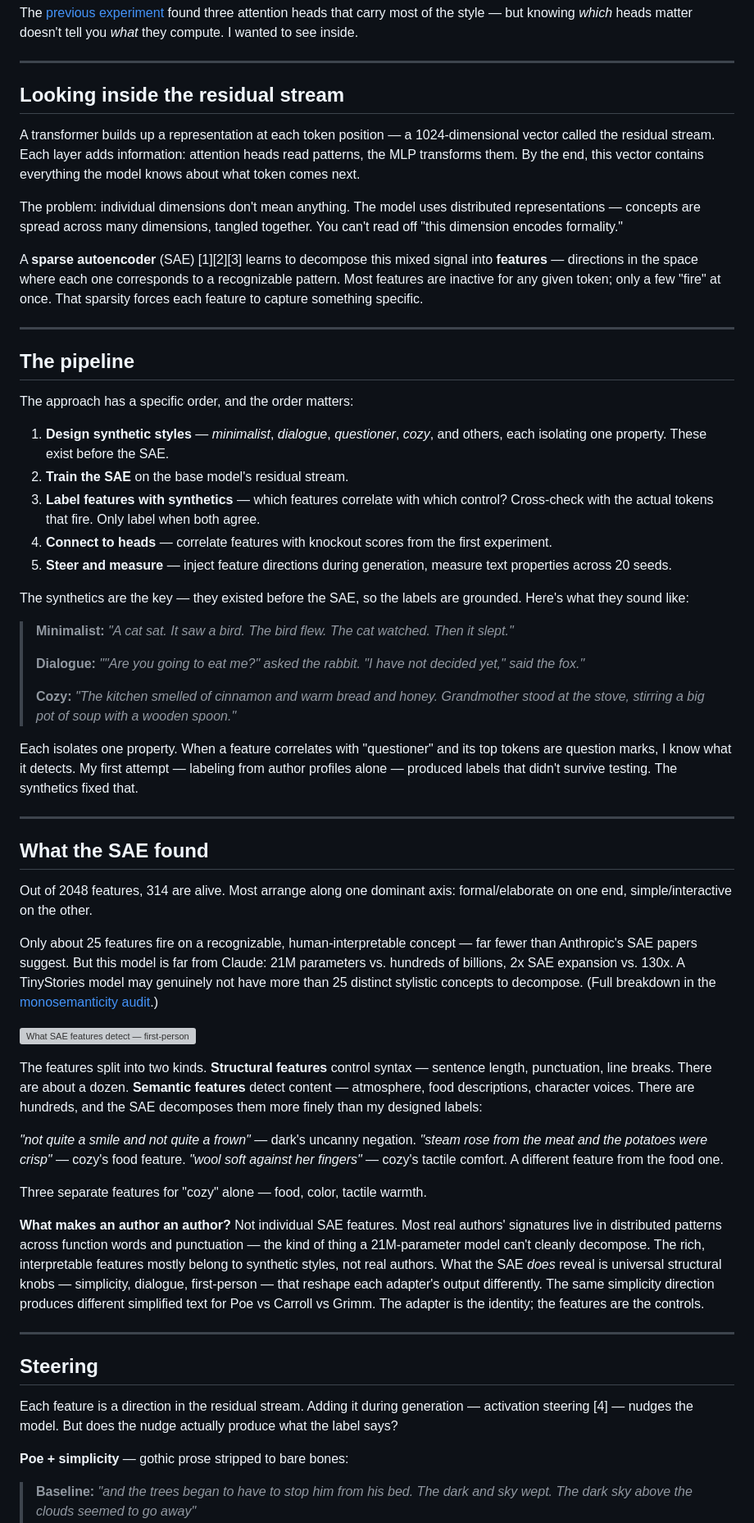
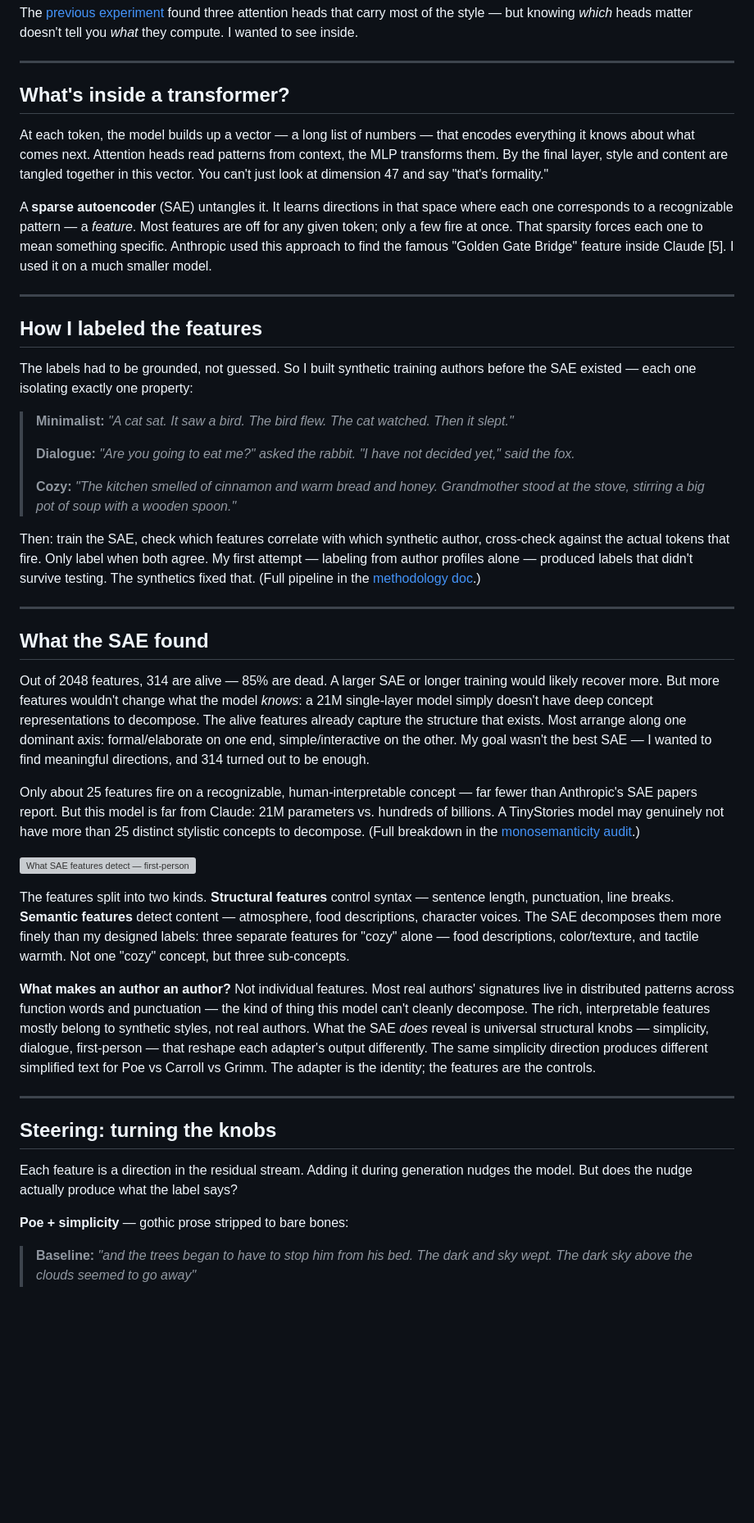
Before and after one commit to moudrkat/sixteen-voices, a Markdown page: docs/ARTICLE_SAE.md, the part around the change printed below. Shown: that part at 82% size. Rendered like a GitHub page; blank space fills up the shorter version; grey boxes are pictures that could not be loaded.

```diff
--- a/docs/ARTICLE_SAE.md
+++ b/docs/ARTICLE_SAE.md
@@ -4,61 +4,45 @@ The [previous experiment](ARTICLE_SIMPLE.md) found three attention heads that ca
 
 ---
 
-## Looking inside the residual stream
+## What's inside a transformer?
 
-A transformer builds up a representation at each token position — a 1024-dimensional vector called the residual stream. Each layer adds information: attention heads read patterns, the MLP transforms them. By the end, this vector contains everything the model knows about what token comes next.
+At each token, the model builds up a vector — a long list of numbers — that encodes everything it knows about what comes next. Attention heads read patterns from context, the MLP transforms them. By the final layer, style and content are tangled together in this vector. You can't just look at dimension 47 and say "that's formality."
 
-The problem: individual dimensions don't mean anything. The model uses distributed representations — concepts are spread across many dimensions, tangled together. You can't read off "this dimension encodes formality."
-
-A **sparse autoencoder** (SAE) [1][2][3] learns to decompose this mixed signal into **features** — directions in the space where each one corresponds to a recognizable pattern. Most features are inactive for any given token; only a few "fire" at once. That sparsity forces each feature to capture something specific.
+A **sparse autoencoder** (SAE) untangles it. It learns directions in that space where each one corresponds to a recognizable pattern — a *feature*. Most features are off for any given token; only a few fire at once. That sparsity forces each one to mean something specific. Anthropic used this approach to find the famous "Golden Gate Bridge" feature inside Claude [5]. I used it on a much smaller model.
 
 ---
 
-## The pipeline
+## How I labeled the features
 
-The approach has a specific order, and the order matters:
-
-1. **Design synthetic styles** — *minimalist*, *dialogue*, *questioner*, *cozy*, and others, each isolating one property. These exist before the SAE.
-2. **Train the SAE** on the base model's residual stream.
-3. **Label features with synthetics** — which features correlate with which control? Cross-check with the actual tokens that fire. Only label when both agree.
-4. **Connect to heads** — correlate features with knockout scores from the first experiment.
-5. **Steer and measure** — inject feature directions during generation, measure text properties across 20 seeds.
-
-The synthetics are the key — they existed before the SAE, so the labels are grounded. Here's what they sound like:
+The labels had to be grounded, not guessed. So I built synthetic training authors before the SAE existed — each one isolating exactly one property:
 
 > **Minimalist:** *"A cat sat. It saw a bird. The bird flew. The cat watched. Then it slept."*
 >
-> **Dialogue:** *""Are you going to eat me?" asked the rabbit. "I have not decided yet," said the fox."*
+> **Dialogue:** *"Are you going to eat me?" asked the rabbit. "I have not decided yet," said the fox.*
 >
 > **Cozy:** *"The kitchen smelled of cinnamon and warm bread and honey. Grandmother stood at the stove, stirring a big pot of soup with a wooden spoon."*
 
-Each isolates one property. When a feature correlates with "questioner" and its top tokens are question marks, I know what it detects. My first attempt — labeling from author profiles alone — produced labels that didn't survive testing. The synthetics fixed that.
+Then: train the SAE, check which features correlate with which synthetic author, cross-check against the actual tokens that fire. Only label when both agree. My first attempt — labeling from author profiles alone — produced labels that didn't survive testing. The synthetics fixed that. (Full pipeline in the [methodology doc](METHODOLOGY_SAE.md).)
 
 ---
 
 ## What the SAE found
 
-Out of 2048 features, 314 are alive. Most arrange along one dominant axis: formal/elaborate on one end, simple/interactive on the other.
+Out of 2048 features, 314 are alive — 85% are dead. A larger SAE or longer training would likely recover more. But more features wouldn't change what the model *knows*: a 21M single-layer model simply doesn't have deep concept representations to decompose. The alive features already capture the structure that exists. Most arrange along one dominant axis: formal/elaborate on one end, simple/interactive on the other. My goal wasn't the best SAE — I wanted to find meaningful directions, and 314 turned out to be enough.
 
-Only about 25 features fire on a recognizable, human-interpretable concept — far fewer than Anthropic's SAE papers suggest. But this model is far from Claude: 21M parameters vs. hundreds of billions, 2x SAE expansion vs. 130x. A TinyStories model may genuinely not have more than 25 distinct stylistic concepts to decompose. (Full breakdown in the [monosemanticity audit](MONOSEMANTICITY_AUDIT.md).)
+Only about 25 features fire on a recognizable, human-interpretable concept — far fewer than Anthropic's SAE papers report. But this model is far from Claude: 21M parameters vs. hundreds of billions. A TinyStories model may genuinely not have more than 25 distinct stylistic concepts to decompose. (Full breakdown in the [monosemanticity audit](MONOSEMANTICITY_AUDIT.md).)
 
 ![What SAE features detect — first-person "I" and dialogue attribution on matching text](../figures/sae_token_heatmap_article.png)
 
-The features split into two kinds. **Structural features** control syntax — sentence length, punctuation, line breaks. There are about a dozen. **Semantic features** detect content — atmosphere, food descriptions, character voices. There are hundreds, and the SAE decomposes them more finely than my designed labels:
+The features split into two kinds. **Structural features** control syntax — sentence length, punctuation, line breaks. **Semantic features** detect content — atmosphere, food descriptions, character voices. The SAE decomposes them more finely than my designed labels: three separate features for "cozy" alone — food descriptions, color/texture, and tactile warmth. Not one "cozy" concept, but three sub-concepts.
 
-*"not quite a smile and not quite a frown"* — dark's uncanny negation.
-*"steam rose from the meat and the potatoes were crisp"* — cozy's food feature.
-*"wool soft against her fingers"* — cozy's tactile comfort. A different feature from the food one.
-
-Three separate features for "cozy" alone — food, color, tactile warmth.
-
-**What makes an author an author?** Not individual SAE features. Most real authors' signatures live in distributed patterns across function words and punctuation — the kind of thing a 21M-parameter model can't cleanly decompose. The rich, interpretable features mostly belong to synthetic styles, not real authors. What the SAE *does* reveal is universal structural knobs — simplicity, dialogue, first-person — that reshape each adapter's output differently. The same simplicity direction produces different simplified text for Poe vs Carroll vs Grimm. The adapter is the identity; the features are the controls.
+**What makes an author an author?** Not individual features. Most real authors' signatures live in distributed patterns across function words and punctuation — the kind of thing this model can't cleanly decompose. The rich, interpretable features mostly belong to synthetic styles, not real authors. What the SAE *does* reveal is universal structural knobs — simplicity, dialogue, first-person — that reshape each adapter's output differently. The same simplicity direction produces different simplified text for Poe vs Carroll vs Grimm. The adapter is the identity; the features are the controls.
 
 ---
 
-## Steering
+## Steering: turning the knobs
 
-Each feature is a direction in the residual stream. Adding it during generation — activation steering [4] — nudges the model. But does the nudge actually produce what the label says?
+Each feature is a direction in the residual stream. Adding it during generation nudges the model. But does the nudge actually produce what the label says?
 
 **Poe + simplicity** — gothic prose stripped to bare bones:
 
```
Also changed, not shown: other parts of docs/ARTICLE_SAE.md (+32 -25 lines), docs/LINKEDIN_SAE.md (+13 -8 lines), docs/TECHNICAL_REPORT_SAE.md (+13 -1 lines), figures/sae_token_heatmap.png, 2 other files.
